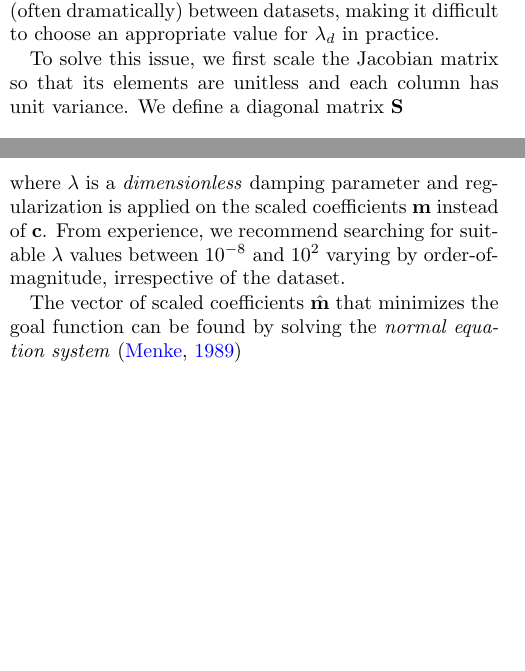
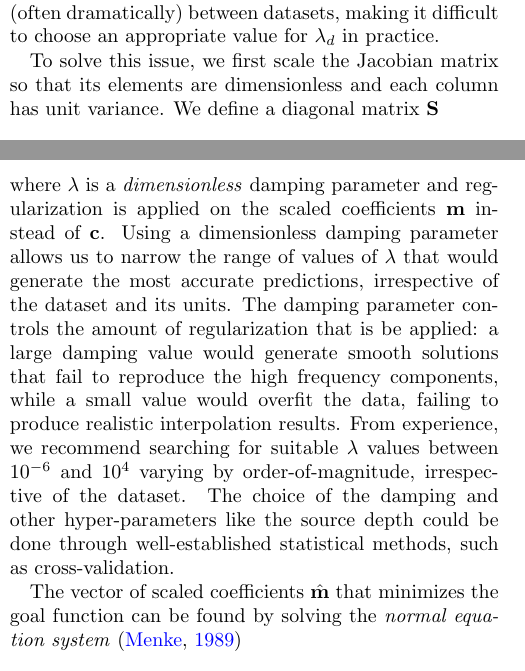
Before and after one commit to compgeolab/eql-gradient-boosted, a LaTeX paper (manuscript/preprint.tex, which reads manuscript/content.tex): two parts of the columns of page 3 of 24, joined at a grey line, cut so that both start at the same text, the shorter picture padded with empty space. Compiled offline with pdfLaTeX.

Commit message:
Extend comments on damping parameter (#157)

```diff
--- a/manuscript/content.tex
+++ b/manuscript/content.tex
@@ -221,7 +221,7 @@ Consequently, this range will vary (often dramatically) between datasets,
 making it difficult to choose an appropriate value for $\lambda_d$ in practice.
 
 To solve this issue, we first scale the Jacobian matrix so that its elements
-are unitless and each column has unit variance.
+are dimensionless and each column has unit variance.
 We define a diagonal matrix $\mathbf{S}$
 
 \begin{equation}
@@ -274,9 +274,18 @@ rewritten as
 \noindent where $\lambda$ is a \emph{dimensionless} damping parameter and
 regularization is applied on the scaled coefficients $\mathbf{m}$ instead of
 $\mathbf{c}$.
+Using a dimensionless damping parameter allows us to narrow the range of values
+of $\lambda$ that would generate the most accurate predictions, irrespective
+of the dataset and its units.
+The damping parameter controls the amount of regularization that is be applied:
+a large damping value would generate smooth solutions that fail to reproduce
+the high frequency components, while a small value would overfit the data,
+failing to produce realistic interpolation results.
 From experience, we recommend searching for suitable $\lambda$ values between
-$10^{-8}$ and $10^{2}$ varying by order-of-magnitude, irrespective of the
+$10^{-6}$ and $10^{4}$ varying by order-of-magnitude, irrespective of the
 dataset.
+The choice of the damping and other hyper-parameters like the source depth could be done through
+well-established statistical methods, such as cross-validation.
 
 The vector of scaled coefficients $\hat{\mathbf{m}}$ that minimizes the goal
 function can be found by solving the \emph{normal equation system}
```
Also changed, not shown: manuscript/content.tex (6 more changed lines).
